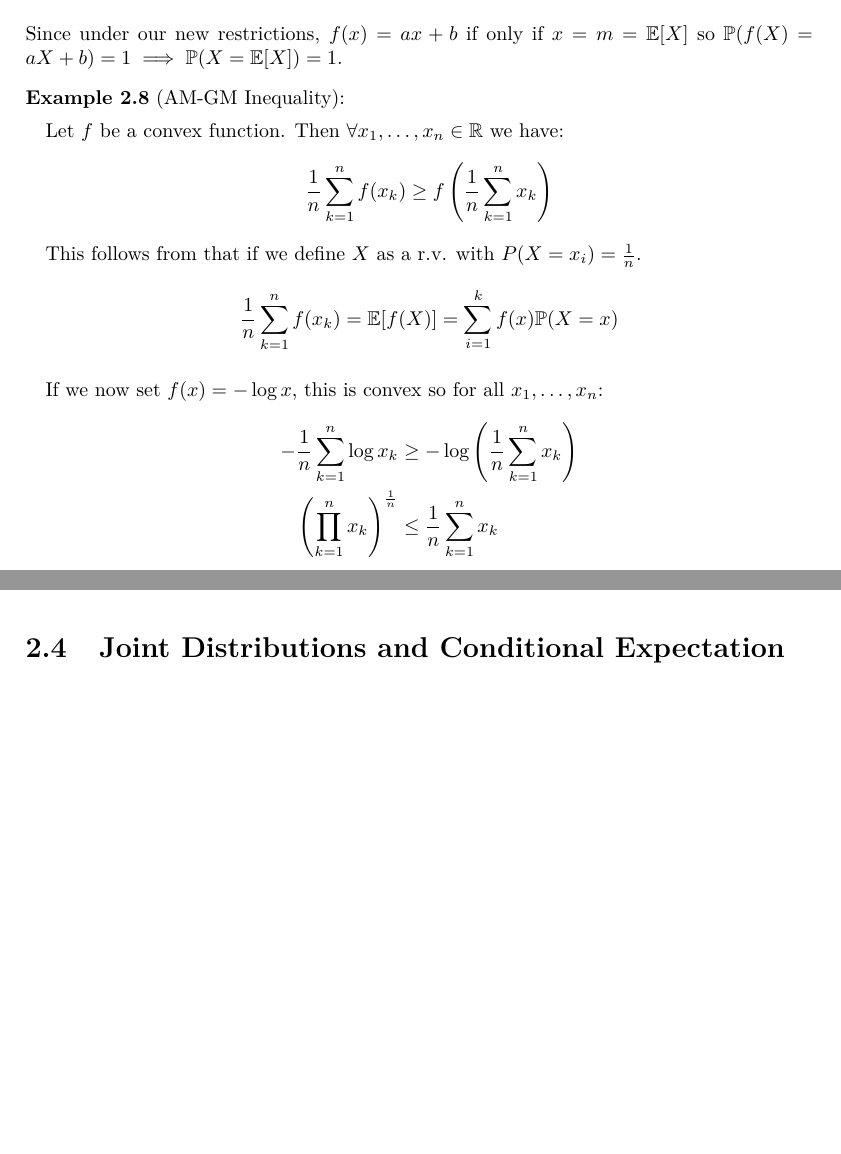
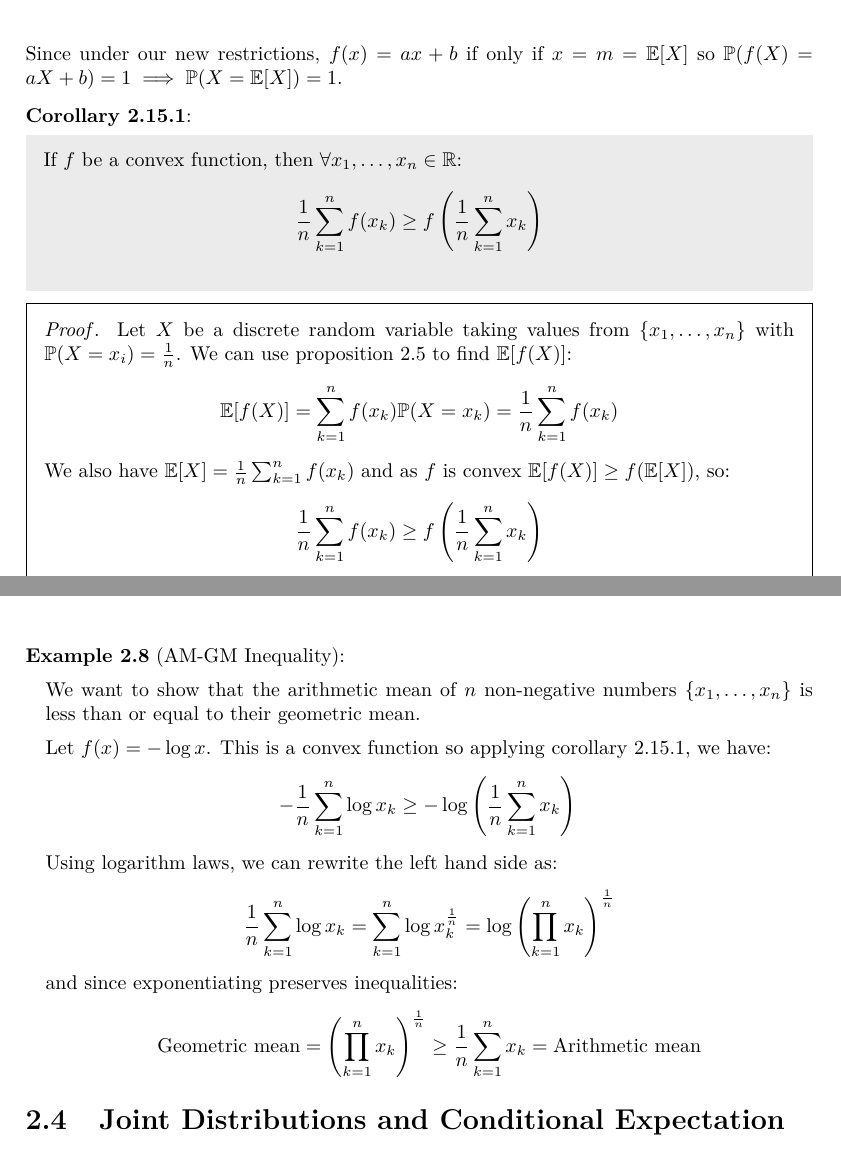
Before and after one commit to ras257/cam-notes, a LaTeX thesis (IA/lent/Probability/main.tex, which reads IA/lent/Probability/chapters/2-DiscreteRandomVariables.tex): two parts of pages 45 and 46 of 56, joined at a grey line, cut so that both start at the same text, the shorter picture padded with empty space. Compiled offline with pdfLaTeX.

Commit message:
Fix spelling error in Analysis and update AM-GM in Probability

```diff
--- a/IA/lent/Probability/chapters/2-DiscreteRandomVariables.tex
+++ b/IA/lent/Probability/chapters/2-DiscreteRandomVariables.tex
@@ -1075,22 +1075,40 @@ We want $\E[f(X)] = f(\E[X])$ so this forces $\E[f(X)] = a \E[X] + b = \E[aX + b
   \E[f(X) - (aX + b)] = 0 &\implies \P(f(X) = aX + b) = 1 \\
 \end{align*}
 Since under our new restrictions, $f(x) = ax + b$ if only if $x = m = \E[X]$ so $\P(f(X) = aX + b) = 1 \implies \P(X = \E[X]) = 1$.
+\begin{corollary}
+  If $f$ be a convex function, then $\forall x_1, \ldots, x_n \in \R$:
+  \label{jensenCorollary}
+  \[
+    \frac{1}{n} \sum_{k = 1}^{n} f(x_k) \geq f\left(\frac{1}{n}\sum_{k = 1}^{n} x_k\right)
+  \]
+\end{corollary}
+\begin{proof}
+  Let $X$ be a discrete random variable taking values from $\{x_1, \ldots, x_n\}$ with $\P(X = x_i) = \frac{1}{n}$.
+  We can use \cref{expectationFunction} to find $\E[f(X)]$:
+  \[
+    \E[f(X)] = \sum_{k = 1}^{n} f(x_k)\P(X = x_k) = \frac{1}{n}\sum_{k = 1}^{n} f(x_k)
+  \]
+  We also have $\E[X] = \frac{1}{n}\sum_{k = 1}^{n} f(x_k)$ and as $f$ is convex $\E[f(X)] \geq f(\E[X])$, so:
+  \[
+    \frac{1}{n} \sum_{k = 1}^{n} f(x_k) \geq f\left(\frac{1}{n}\sum_{k = 1}^{n} x_k\right)
+  \]
+\end{proof}
 \begin{example}[AM-GM Inequality]
-  Let $f$ be a convex function.
-  Then $\forall x_1, \ldots, x_n \in \R$ we have:
-  \[
-    \frac{1}{n} \sum_{k = 1}^{n} f(x_k) \geq f\left(\frac{1}{n}\sum_{k = 1}^{n} x_k\right)
-  \]
-  This follows from that if we define $X$ as a r.v. with $P(X = x_i) = \frac{1}{n}$.
-  \[
-    \frac{1}{n}\sum_{k = 1}^{n} f(x_k) = \E[f(X)] = \sum_{i = 1}^{k} f(x)\P(X = x)
-  \]
-
-  If we now set $f(x) = -\log x$, this is convex so for all $x_1, \ldots, x_n$:
-  \begin{align*}
-    -\frac{1}{n} \sum_{k = 1}^{n} \log x_k &\geq - \log\left(\frac{1}{n} \sum_{k = 1}^{n} x_k\right) \\
-    \left(\prod_{k = 1}^{n} x_k\right)^{\frac{1}{n}} &\leq \frac{1}{n} \sum_{k = 1}^{n} x_k
-  \end{align*}
+  We want to show that the arithmetic mean of $n$ non-negative numbers $\{x_1, \ldots, x_n\}$ is less than or equal to their geometric mean.
+
+  Let $f(x) = -\log x$.
+  This is a convex function so applying \cref{jensenCorollary}, we have:
+  \[
+    -\frac{1}{n} \sum_{k = 1}^{n} \log x_k \geq - \log\left(\frac{1}{n} \sum_{k = 1}^{n} x_k\right) \\
+  \]
+  Using logarithm laws, we can rewrite the left hand side as:
+  \[
+    \frac{1}{n} \sum_{k = 1}^{n} \log x_k = \sum_{k = 1}^{n} \log x^{\frac{1}{n}}_{k} = \log \left(\prod_{k = 1}^{n} x_k\right)^{\frac{1}{n}}
+  \]
+  and since exponentiating preserves inequalities:
+  \[
+    \text{Geometric mean} = \left(\prod_{k = 1}^{n} x_k\right)^{\frac{1}{n}} \geq \frac{1}{n} \sum_{k = 1}^{n} x_k = \text{Arithmetic mean}
+  \]
 \end{example}
 \section{Joint Distributions and Conditional Expectation}
 \subsection{Joint and Conditional Distributions}
```
Also changed, not shown: IA/lent/AnalysisI/chapters/2-Continuity.tex (+1 -1 lines).
